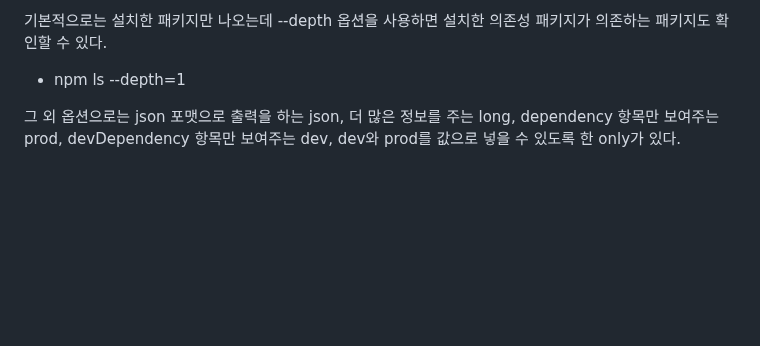
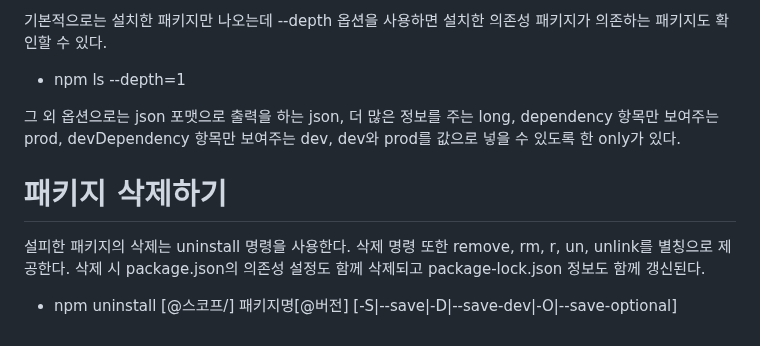
Before and after one commit to akm4545/nodejs_study, a Markdown page: chapter5/README.MD, the part around the change. Drawn GitHub-style; blank space fills up the shorter version.

Commit message:
chapter5

```diff
--- a/chapter5/README.MD
+++ b/chapter5/README.MD
@@ -166,3 +166,9 @@ npm install <git 저장소 주소>#버전
 
 그 외 옵션으로는 json 포맷으로 출력을 하는 json, 더 많은 정보를 주는 long, dependency 항목만 보여주는 prod, devDependency 항목만 보여주는
 dev, dev와 prod를 값으로 넣을 수 있도록 한 only가 있다.
+
+# **패키지 삭제하기**
+설피한 패키지의 삭제는 uninstall 명령을 사용한다. 삭제 명령 또한 remove, rm, r, un, unlink를 별칭으로 제공한다. 삭제 시 package.json의
+의존성 설정도 함께 삭제되고 package-lock.json 정보도 함께 갱신된다.
+
+- npm uninstall [@스코프/] 패키지명[@버전] [-S|--save|-D|--save-dev|-O|--save-optional]
```
